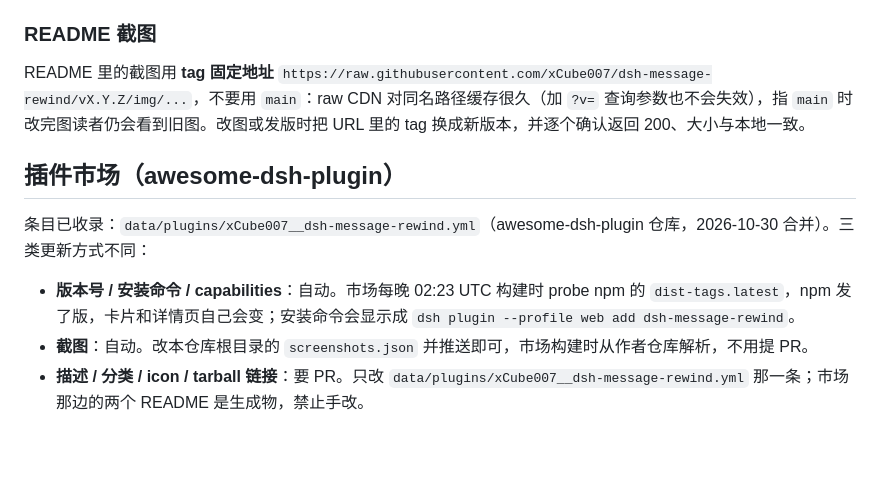
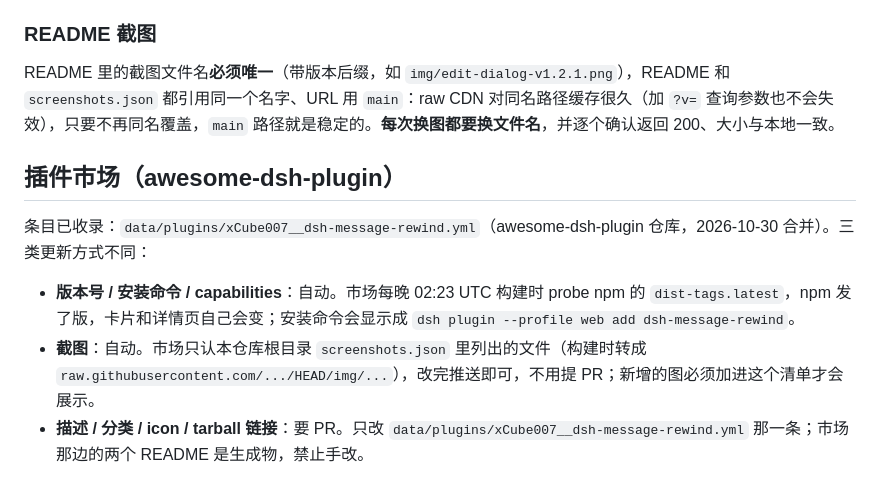
Before and after one commit to xCube007/dsh-message-rewind, a Markdown page: CONTRIBUTING.md, the part around the change. Rendered like a GitHub page; blank space fills up the shorter version.

```diff
--- a/CONTRIBUTING.md
+++ b/CONTRIBUTING.md
@@ -115,11 +115,11 @@ gh release create v<version> --title "dsh-message-rewind v<version>" --notes-fro
 
 ### README 截图
 
-README 里的截图用 **tag 固定地址** `https://raw.githubusercontent.com/xCube007/dsh-message-rewind/vX.Y.Z/img/...`，不要用 `main`：raw CDN 对同名路径缓存很久（加 `?v=` 查询参数也不会失效），指 `main` 时改完图读者仍会看到旧图。改图或发版时把 URL 里的 tag 换成新版本，并逐个确认返回 200、大小与本地一致。
+README 里的截图文件名**必须唯一**（带版本后缀，如 `img/edit-dialog-v1.2.1.png`），README 和 `screenshots.json` 都引用同一个名字、URL 用 `main`：raw CDN 对同名路径缓存很久（加 `?v=` 查询参数也不会失效），只要不再同名覆盖，`main` 路径就是稳定的。**每次换图都要换文件名**，并逐个确认返回 200、大小与本地一致。
 
 ## 插件市场（awesome-dsh-plugin）
 条目已收录：`data/plugins/xCube007__dsh-message-rewind.yml`（awesome-dsh-plugin 仓库，2026-10-30 合并）。三类更新方式不同：
 
 - **版本号 / 安装命令 / capabilities**：自动。市场每晚 02:23 UTC 构建时 probe npm 的 `dist-tags.latest`，npm 发了版，卡片和详情页自己会变；安装命令会显示成 `dsh plugin --profile web add dsh-message-rewind`。
-- **截图**：自动。改本仓库根目录的 `screenshots.json` 并推送即可，市场构建时从作者仓库解析，不用提 PR。
+- **截图**：自动。市场只认本仓库根目录 `screenshots.json` 里列出的文件（构建时转成 `raw.githubusercontent.com/.../HEAD/img/...`），改完推送即可，不用提 PR；新增的图必须加进这个清单才会展示。
 - **描述 / 分类 / icon / tarball 链接**：要 PR。只改 `data/plugins/xCube007__dsh-message-rewind.yml` 那一条；市场那边的两个 README 是生成物，禁止手改。
```
Also changed, not shown: README.en.md (+3 -3 lines), README.md (+3 -3 lines), img/delete-dialog-v1.2.1.png (renamed from img/delete-dialog.png), img/edit-dialog-v1.2.1.png (renamed from img/edit-dialog.png), img/message-actions-v1.2.1.png (renamed from img/message-actions.png), img/popover-flip-v1.2.1.png (renamed from img/popover-flip.png), img/popover-light-v1.2.1.png (renamed from img/popover-light.png), img/popover-narrow-v1.2.1.png (renamed from img/popover-narrow.png), 1 other file.
